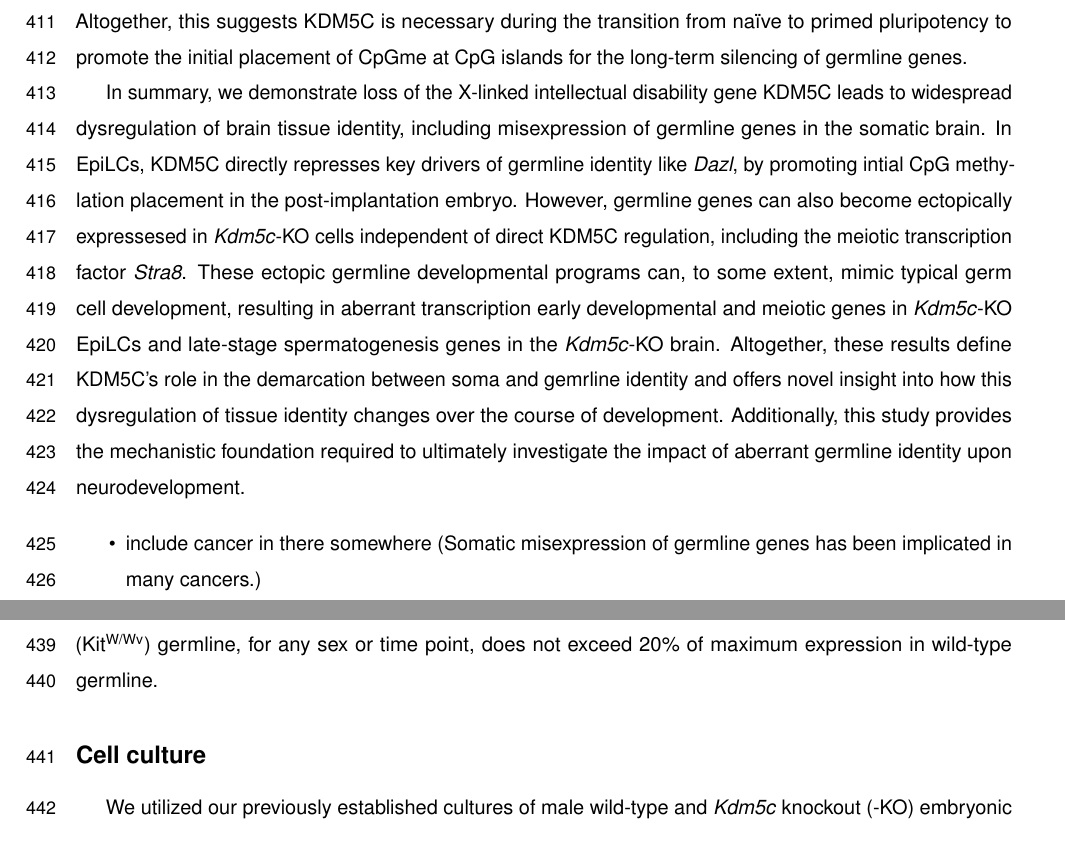
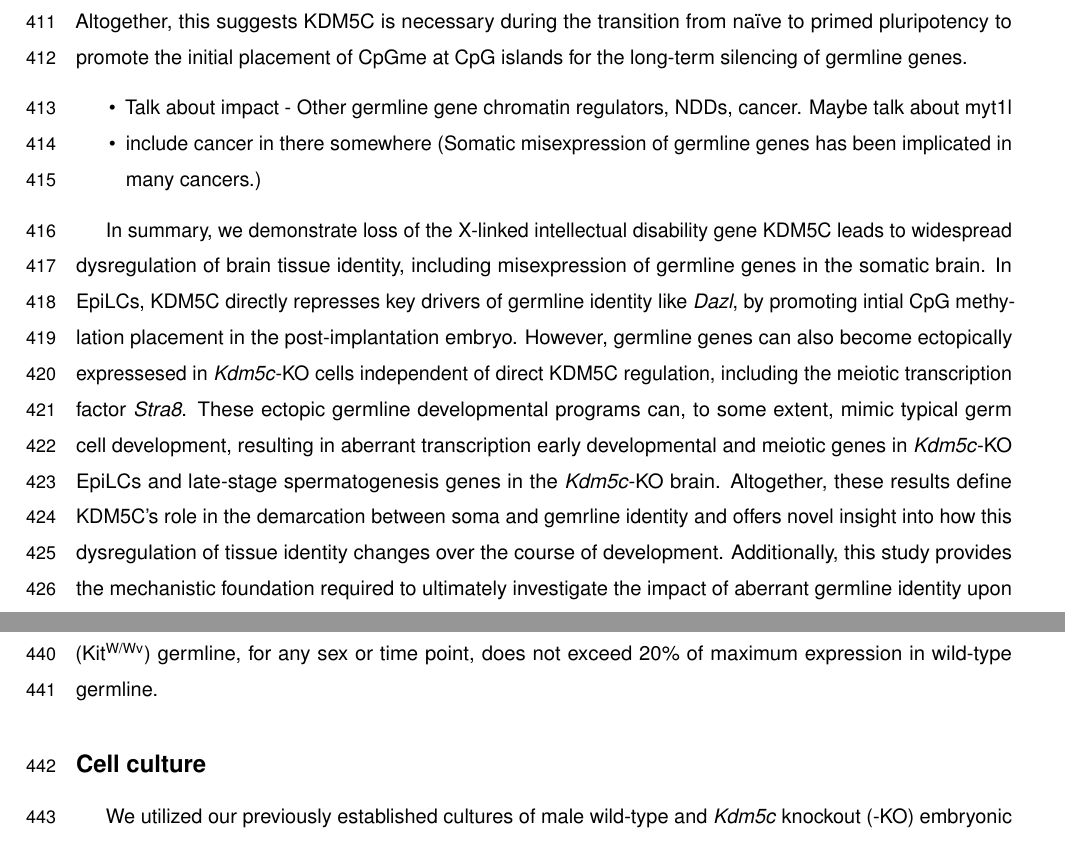
Before and after one commit to kbonefas/KDM5C_Germ_Mechanism, an R Markdown document (submission/manuscript.Rmd): two parts of pages 13 and 14 of 24, joined at a grey line, cut so that both start at the same text. Rendered offline with R 4.5, knitr and Pandoc, then LaTeX, with nearby package versions; some code elsewhere in the file could not run offline; a font, style sheet, LaTeX package, included part or bibliography that could not be used is replaced or left out.

Commit message:
discussion notes

```diff
--- a/submission/manuscript.Rmd
+++ b/submission/manuscript.Rmd
@@ -204,9 +204,12 @@ It is important to note that while we focused on KDM5C's regulation of germline
 
 It is hypothesized distinct repressive chromatin marks are placed at germline gene promoters as the embryo transitions from na&#239;ve to primed pluripotency. Initially, germline genes are repressed by placement of hisone 2A lysine 119 monoubiquitination (H2AK119ub1) and histone 3 lysine 9 trimethylation (H3K9me3) in ESCs and then gain _de novo_ DNA CpG methylation (CpGme) in EpiLCs[@velascoDnmt3bRecruitmentE2F62010; @karimiDNAMethylationSETDB12011; @hackettPromoterDNAMethylation2012; @tatsumiDNMTsSETDB1Function2018; @liuPolycombGroupProtein2020; @mochizukiRepressionGermlineGenes2021]. KDM5C may be instead required to remove an active mark, histone 3 lysine 4 trimethylation (H3K4me3), since H3K4me3 can impede _de novo_ CpGme placement[@otaniStructuralBasisRecognition2009; @guoStructuralInsightAutoinhibition2015]. This is supported by previous work in the _Kdm5C_-KO adult hippocampus, which found an increase in H3K4me3 around the transcription start site (TSS) of germline DEGs and loss of CpGme at at least two germline promoters[@scandagliaLossKdm5cCauses2017]. However, KDM5C's role in embryonic germline gene silencing is still unclear, ask KDM5C's catalytic activity was recently found to be dispensible for silencing DAZL in ESCs[@guptaGenomewideScreenReveals2023]. In this study, we observed a global increase in H3K4me3 around the TSS of germline-enriched gene in the _Kdm5c_-KO amygdala and an increase in H3K4me2 in _Kdm5c_-KO EpiLCs. We found KDM5C's expression is dynamically regulated during ESC to EpiLC differentiation and loss of KDM5C leads to impaired placement of CpGme in extended EpiLCs. Altogether, this suggests KDM5C is necessary during the transition from na&#239;ve to primed pluripotency to promote the initial placement of CpGme at CpG islands for the long-term silencing of germline genes.
 
+- Talk about impact - Other germline gene chromatin regulators, NDDs, cancer. Maybe talk about myt1l
+- include cancer in there somewhere (Somatic misexpression of germline genes has been implicated in many cancers.)
+
+
 In summary, we demonstrate loss of the X-linked intellectual disability gene KDM5C leads to widespread dysregulation of brain tissue identity, including misexpression of germline genes in the somatic brain. In EpiLCs, KDM5C directly represses key drivers of germline identity like _Dazl_, by promoting intial CpG methylation placement in the post-implantation embryo. However, germline genes can also become ectopically expressesed in _Kdm5c_-KO cells independent of direct KDM5C regulation, including the meiotic transcription factor _Stra8_. These ectopic germline developmental programs can, to some extent, mimic typical germ cell development, resulting in aberrant transcription early developmental and meiotic genes in _Kdm5c_-KO EpiLCs and late-stage spermatogenesis genes in the _Kdm5c_-KO brain. Altogether, these results define KDM5C's role in the demarcation between soma and gemrline identity and offers novel insight into how this dysregulation of tissue identity changes over the course of development. Additionally, this study provides the mechanistic foundation required to ultimately investigate the impact of aberrant germline identity upon neurodevelopment.
 
-- include cancer in there somewhere (Somatic misexpression of germline genes has been implicated in many cancers.)
 
 
 # Materials and Methods
```
